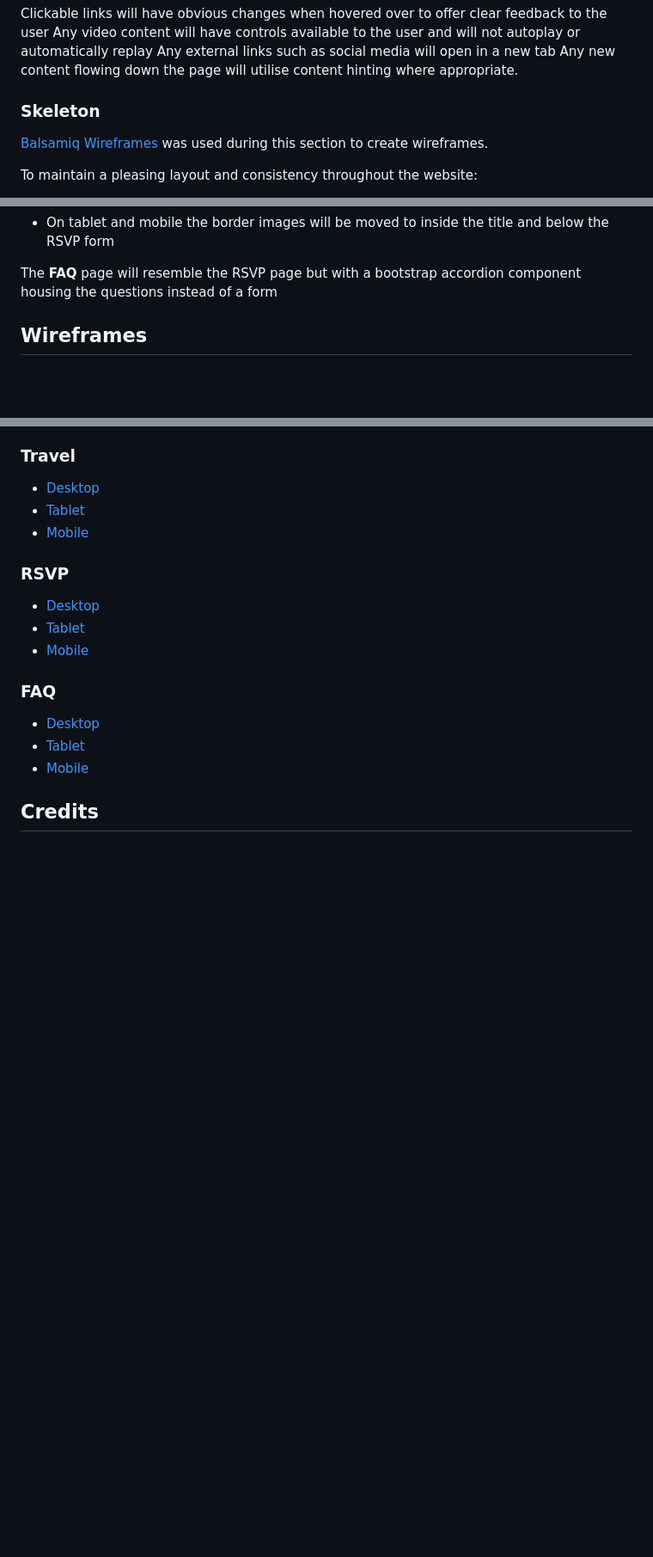
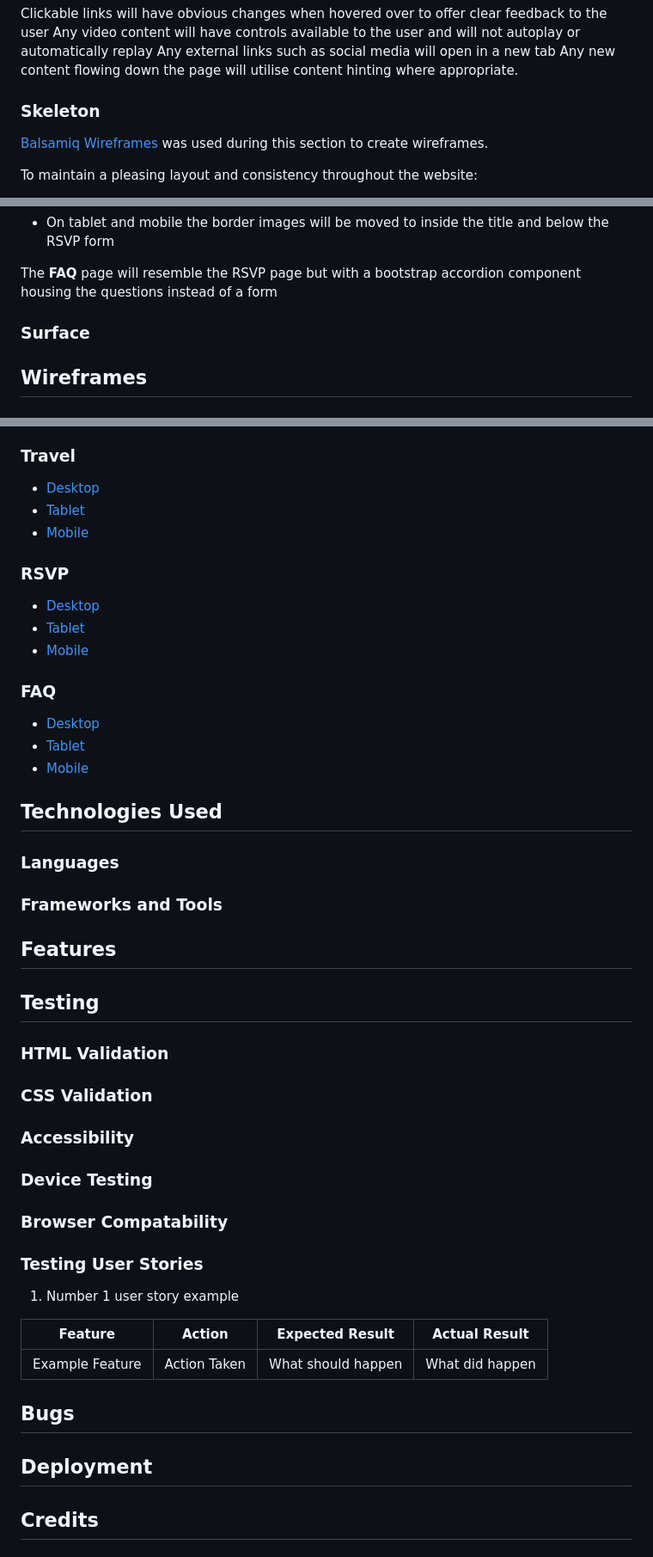
Before and after one commit to amfairley/adamiani, a Markdown page: README.md, 3 parts joined by grey strips. Shown at 86% size. GitHub-like rendering; blank space fills up the shorter version.

```diff
--- a/README.md
+++ b/README.md
@@ -201,7 +220,7 @@ Any video content will have controls available to the user and will not autoplay
 Any external links such as social media will open in a new tab
 Any new content flowing down the page will utilise content hinting where appropriate.
 
-### Skeleton
+### Skeleton <a name="skeleton"></a>
 
 [Balsamiq Wireframes](https://balsamiq.com/) was used during this section to create wireframes.
 
@@ -250,6 +269,7 @@ The **RSVP** page will consist of a title, a central RSVP form and a border imag
 
 The **FAQ** page will resemble the RSVP page but with a bootstrap accordion component housing the questions instead of a form
 
+### Surface <a name="surface"></a>
 
 ## Wireframes <a name="wireframes"></a>
 
@@ -278,5 +298,37 @@ The **FAQ** page will resemble the RSVP page but with a bootstrap accordion comp
 - [Tablet](assets/documentation/faq_tablet.png)
 - [Mobile](assets/documentation/faq_mobile.png)
 
+## Technologies Used <a name="technologies-used"></a>
+
+### Languages <a name="languages"></a>
+
+### Frameworks and Tools <a name="frameworks-and-tools"></a>
+
+## Features <a name="features"></a>
+
+## Testing <a name="testing"></a>
+
+### HTML Validation <a name="html-validation"></a>
+
+### CSS Validation <a name="css-validation"></a>
+
+### Accessibility <a name="accessibility"></a>
+
+### Device Testing <a name="device-testing"></a>
+
+### Browser Compatability <a name="browser-compatability"></a>
+
+### Testing User Stories <a name="testing-user-stories"></a>
+
+1. Number 1 user story example
+
+| **Feature** | **Action** | **Expected Result** | **Actual Result** |
+| ----------- | ---------- | ------------------- | ----------------- |
+| Example Feature | Action Taken | What should happen | What did happen |
+
+## Bugs <a name="#bugs"></a>
+
+## Deployment <a name="deployment"></a>
+
 ## Credits <a name="credits"></a>
 
```
Also changed, not shown: other parts of README.md (+27 -6 lines).
